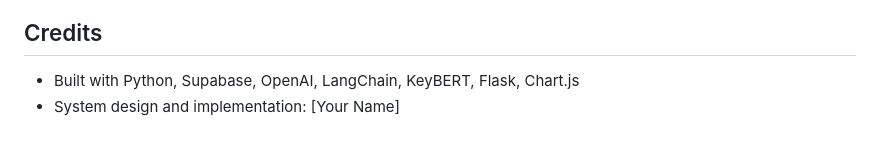
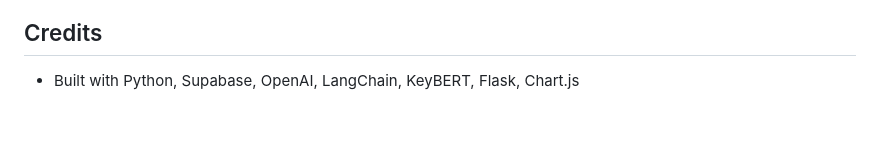
Before and after one commit to pranav6226/intelligent_news, a Markdown page: README.md, the part around the change. GitHub-like rendering.

```diff
--- a/README.md
+++ b/README.md
@@ -147,4 +147,3 @@ ModoAI-project/
 
 ## Credits
 - Built with Python, Supabase, OpenAI, LangChain, KeyBERT, Flask, Chart.js
-- System design and implementation: [Your Name]
```
